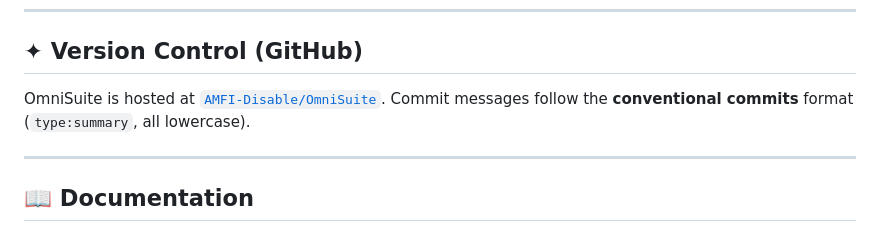
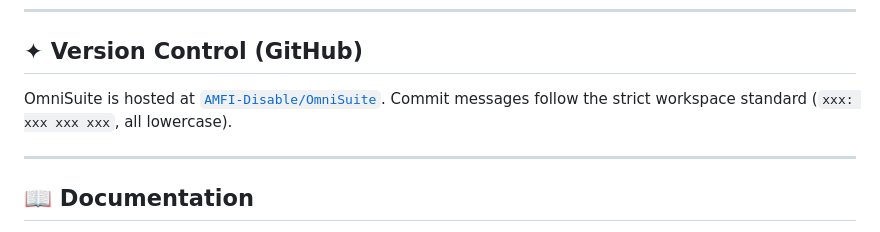
Before and after one commit to AMFI-Disable/OmniSuite, a Markdown page: readme.md, the part around one of its changes. Rendered like a GitHub page.

Commit message:
docs: align readme formatting

```diff
--- a/readme.md
+++ b/readme.md
@@ -135,7 +137,7 @@ See [Architecture](docs/dev/architecture.md) and [Contributing](docs/dev/contrib
 
 ## ✦ Version Control (GitHub)
 
-OmniSuite is hosted at [`AMFI-Disable/OmniSuite`](https://github.com/AMFI-Disable/OmniSuite). Commit messages follow the **conventional commits** format (`type:summary`, all lowercase).
+OmniSuite is hosted at [`AMFI-Disable/OmniSuite`](https://github.com/AMFI-Disable/OmniSuite). Commit messages follow the strict workspace standard (`xxx: xxx xxx xxx`, all lowercase).
 
 ---
 
```
Also changed, not shown: other parts of readme.md (+5 -3 lines).
